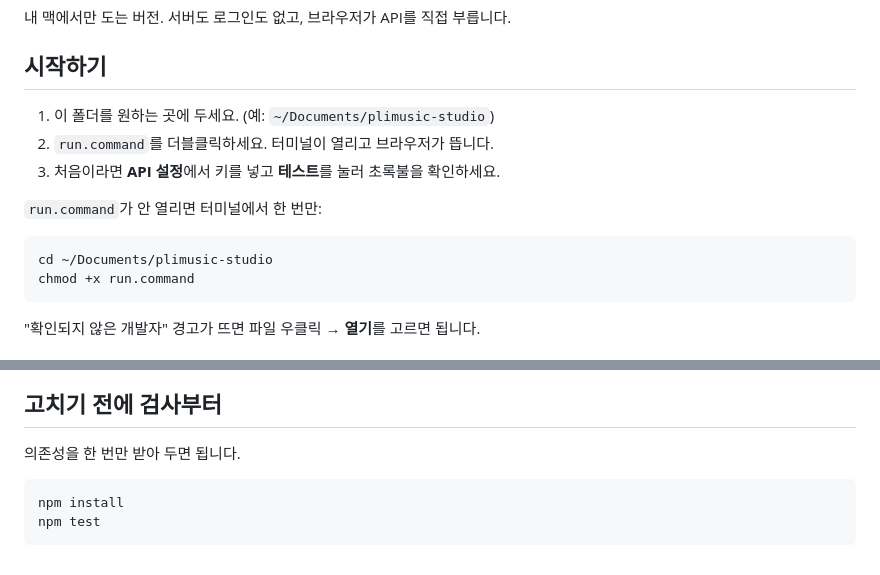
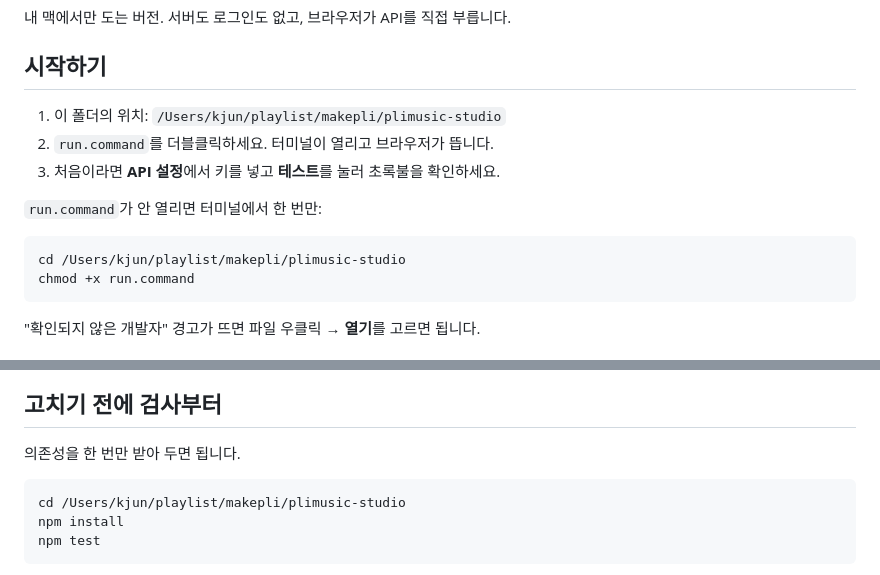
Before and after one commit to Seal-888/MusicMakestudio, a Markdown page: README.md, 2 parts joined by grey strips. Rendered like a GitHub page.

Commit message:
README: 실제 설치 경로(/Users/kjun/playlist/makepli/plimusic-studio) 반영

````diff
--- a/README.md
+++ b/README.md
@@ -4,14 +4,14 @@
 
 ## 시작하기
 
-1. 이 폴더를 원하는 곳에 두세요. (예: `~/Documents/plimusic-studio`)
+1. 이 폴더의 위치: `/Users/kjun/playlist/makepli/plimusic-studio`
 2. `run.command`를 더블클릭하세요. 터미널이 열리고 브라우저가 뜹니다.
 3. 처음이라면 **API 설정**에서 키를 넣고 **테스트**를 눌러 초록불을 확인하세요.
 
 `run.command`가 안 열리면 터미널에서 한 번만:
 
 ```bash
-cd ~/Documents/plimusic-studio
+cd /Users/kjun/playlist/makepli/plimusic-studio
 chmod +x run.command
 ```
 
@@ -46,6 +46,7 @@ chmod +x run.command
 의존성을 한 번만 받아 두면 됩니다.
 
 ```bash
+cd /Users/kjun/playlist/makepli/plimusic-studio
 npm install
 npm test
 ```
````
